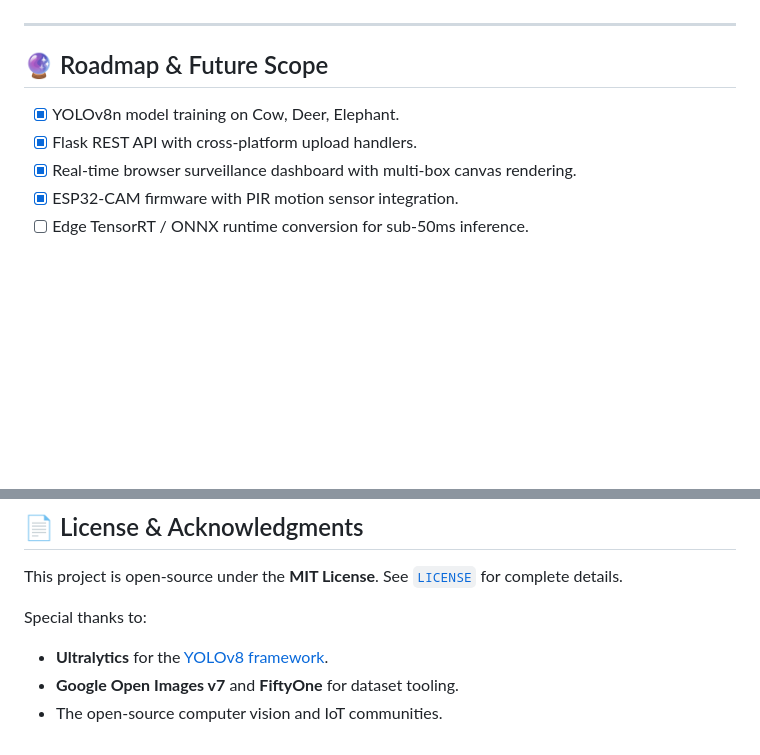
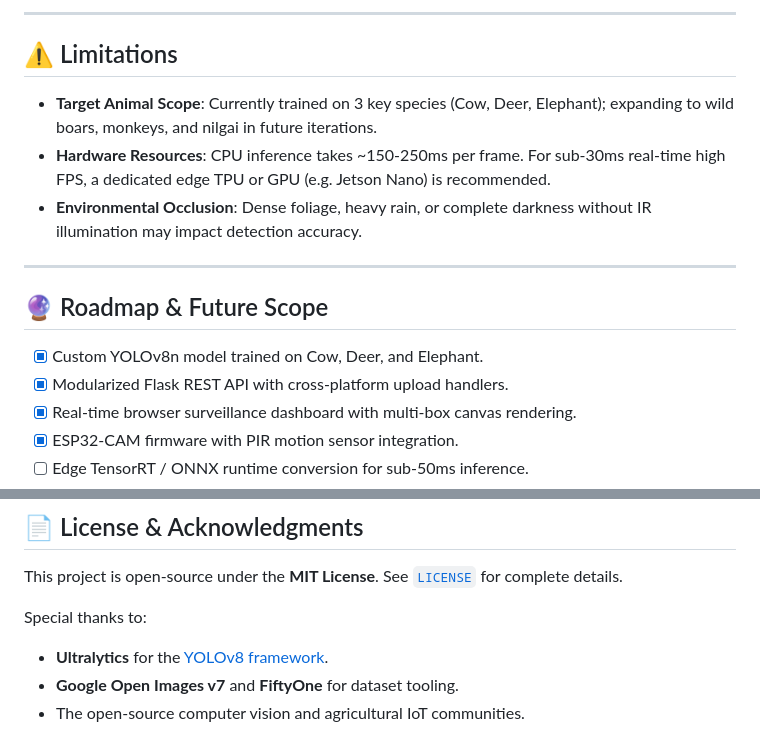
Before and after one commit to sejalgajbhiye-ui/Crop-Suraksha-Kavach, a Markdown page: README.md, 2 parts joined by grey strips. GitHub-like rendering; blank space fills up the shorter version.

```diff
--- a/README.md
+++ b/README.md
@@ -377,10 +452,17 @@ Then visit `http://localhost:8000`.
+---
+
+## ⚠️ Limitations
+
+- **Target Animal Scope**: Currently trained on 3 key species (Cow, Deer, Elephant); expanding to wild boars, monkeys, and nilgai in future iterations.
+- **Hardware Resources**: CPU inference takes ~150-250ms per frame. For sub-30ms real-time high FPS, a dedicated edge TPU or GPU (e.g. Jetson Nano) is recommended.
+- **Environmental Occlusion**: Dense foliage, heavy rain, or complete darkness without IR illumination may impact detection accuracy.
 
 ---
 
 ## 🔮 Roadmap & Future Scope
 
-- [x] YOLOv8n model training on Cow, Deer, Elephant.
-- [x] Flask REST API with cross-platform upload handlers.
+- [x] Custom YOLOv8n model trained on Cow, Deer, and Elephant.
+- [x] Modularized Flask REST API with cross-platform upload handlers.
 - [x] Real-time browser surveillance dashboard with multi-box canvas rendering.
 - [x] ESP32-CAM firmware with PIR motion sensor integration.
 - [ ] Edge TensorRT / ONNX runtime conversion for sub-50ms inference.
@@ -397,4 +479,4 @@ This project is open-source under the **MIT License**. See [`LICENSE`](LICENSE)
 Special thanks to:
 - **Ultralytics** for the [YOLOv8 framework](https://github.com/ultralytics/ultralytics).
 - **Google Open Images v7** and **FiftyOne** for dataset tooling.
-- The open-source computer vision and IoT communities.
+- The open-source computer vision and agricultural IoT communities.
```
Also changed, not shown: other parts of README.md (+106 -31 lines).
